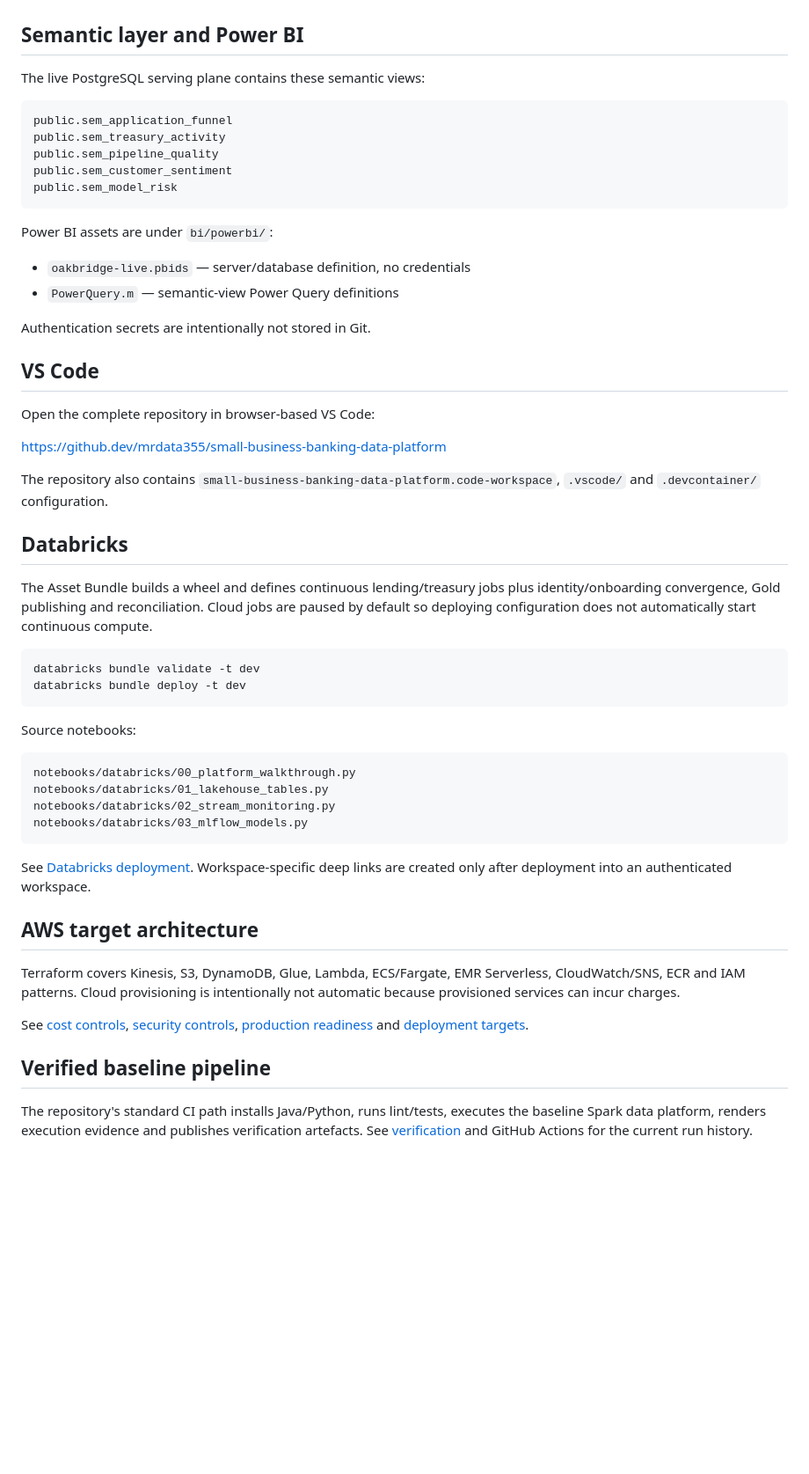
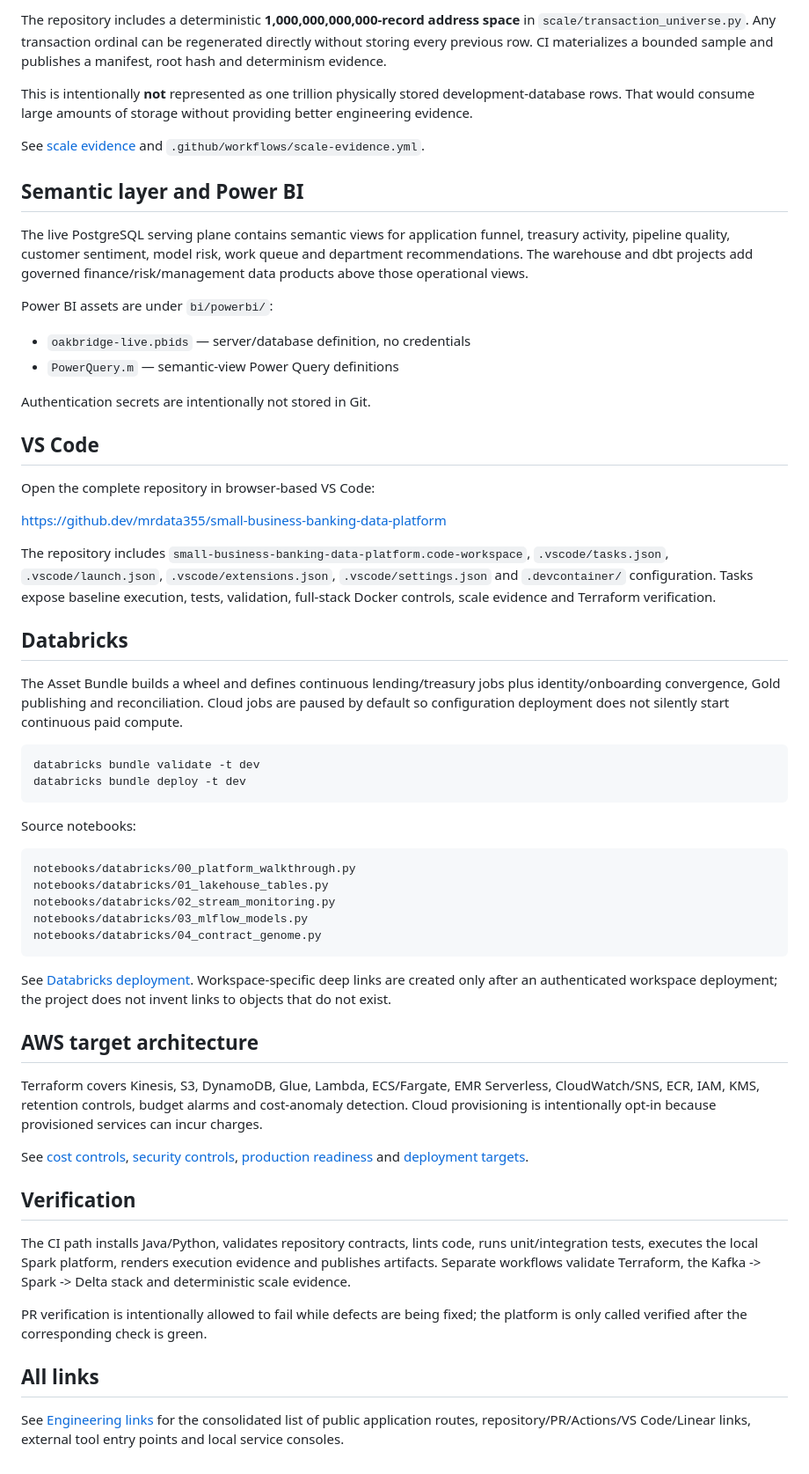
Before and after one commit to mrdata355/small-business-banking-data-platform, a Markdown page: README.md, the part around one of its changes. Shown at 88% size. GitHub-like rendering; blank space fills up the shorter version.

````diff
--- a/README.md
+++ b/README.md
@@ -126,14 +186,12 @@ See [observability architecture](docs/OBSERVABILITY.md).
+The repository includes a deterministic **1,000,000,000,000-record address space** in `scale/transaction_universe.py`. Any transaction ordinal can be regenerated directly without storing every previous row. CI materializes a bounded sample and publishes a manifest, root hash and determinism evidence.
+
+This is intentionally **not** represented as one trillion physically stored development-database rows. That would consume large amounts of storage without providing better engineering evidence.
+
+See [scale evidence](docs/SCALE_EVIDENCE.md) and `.github/workflows/scale-evidence.yml`.
+
 ## Semantic layer and Power BI
 
-The live PostgreSQL serving plane contains these semantic views:
-
-```text
-public.sem_application_funnel
-public.sem_treasury_activity
-public.sem_pipeline_quality
-public.sem_customer_sentiment
-public.sem_model_risk
-```
+The live PostgreSQL serving plane contains semantic views for application funnel, treasury activity, pipeline quality, customer sentiment, model risk, work queue and department recommendations. The warehouse and dbt projects add governed finance/risk/management data products above those operational views.
 
 Power BI assets are under `bi/powerbi/`:
 
@@ -148,11 +206,11 @@ Open the complete repository in browser-based VS Code:
 
 https://github.dev/mrdata355/small-business-banking-data-platform
 
-The repository also contains `small-business-banking-data-platform.code-workspace`, `.vscode/` and `.devcontainer/` configuration.
+The repository includes `small-business-banking-data-platform.code-workspace`, `.vscode/tasks.json`, `.vscode/launch.json`, `.vscode/extensions.json`, `.vscode/settings.json` and `.devcontainer/` configuration. Tasks expose baseline execution, tests, validation, full-stack Docker controls, scale evidence and Terraform verification.
 
 ## Databricks
 
-The Asset Bundle builds a wheel and defines continuous lending/treasury jobs plus identity/onboarding convergence, Gold publishing and reconciliation. Cloud jobs are paused by default so deploying configuration does not automatically start continuous compute.
+The Asset Bundle builds a wheel and defines continuous lending/treasury jobs plus identity/onboarding convergence, Gold publishing and reconciliation. Cloud jobs are paused by default so configuration deployment does not silently start continuous paid compute.
 
 ```bash
 databricks bundle validate -t dev
@@ -166,16 +224,23 @@ notebooks/databricks/00_platform_walkthrough.py
 notebooks/databricks/01_lakehouse_tables.py
 notebooks/databricks/02_stream_monitoring.py
 notebooks/databricks/03_mlflow_models.py
+notebooks/databricks/04_contract_genome.py
 ```
 
-See [Databricks deployment](docs/DATABRICKS.md). Workspace-specific deep links are created only after deployment into an authenticated workspace.
+See [Databricks deployment](docs/DATABRICKS.md). Workspace-specific deep links are created only after an authenticated workspace deployment; the project does not invent links to objects that do not exist.
 
 ## AWS target architecture
 
-Terraform covers Kinesis, S3, DynamoDB, Glue, Lambda, ECS/Fargate, EMR Serverless, CloudWatch/SNS, ECR and IAM patterns. Cloud provisioning is intentionally not automatic because provisioned services can incur charges.
+Terraform covers Kinesis, S3, DynamoDB, Glue, Lambda, ECS/Fargate, EMR Serverless, CloudWatch/SNS, ECR, IAM, KMS, retention controls, budget alarms and cost-anomaly detection. Cloud provisioning is intentionally opt-in because provisioned services can incur charges.
 
 See [cost controls](docs/COST_CONTROLS.md), [security controls](docs/SECURITY_CONTROLS.md), [production readiness](docs/PRODUCTION_READINESS.md) and [deployment targets](docs/DEPLOYMENT_TARGETS.md).
 
-## Verified baseline pipeline
+## Verification
 
-The repository's standard CI path installs Java/Python, runs lint/tests, executes the baseline Spark data platform, renders execution evidence and publishes verification artefacts. See [verification](docs/VERIFICATION.md) and GitHub Actions for the current run history.
+The CI path installs Java/Python, validates repository contracts, lints code, runs unit/integration tests, executes the local Spark platform, renders execution evidence and publishes artifacts. Separate workflows validate Terraform, the Kafka -> Spark -> Delta stack and deterministic scale evidence.
+
+PR verification is intentionally allowed to fail while defects are being fixed; the platform is only called verified after the corresponding check is green.
+
+## All links
+
+See [Engineering links](docs/TOOL_LINKS.md) for the consolidated list of public application routes, repository/PR/Actions/VS Code/Linear links, external tool entry points and local service consoles.
````
Also changed, not shown: other parts of README.md (+69 -9 lines).
